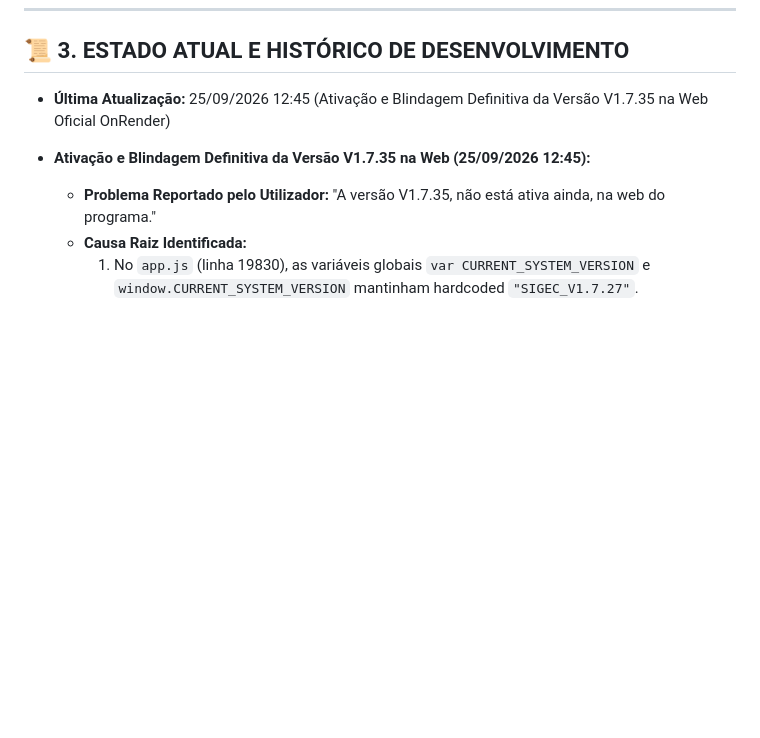
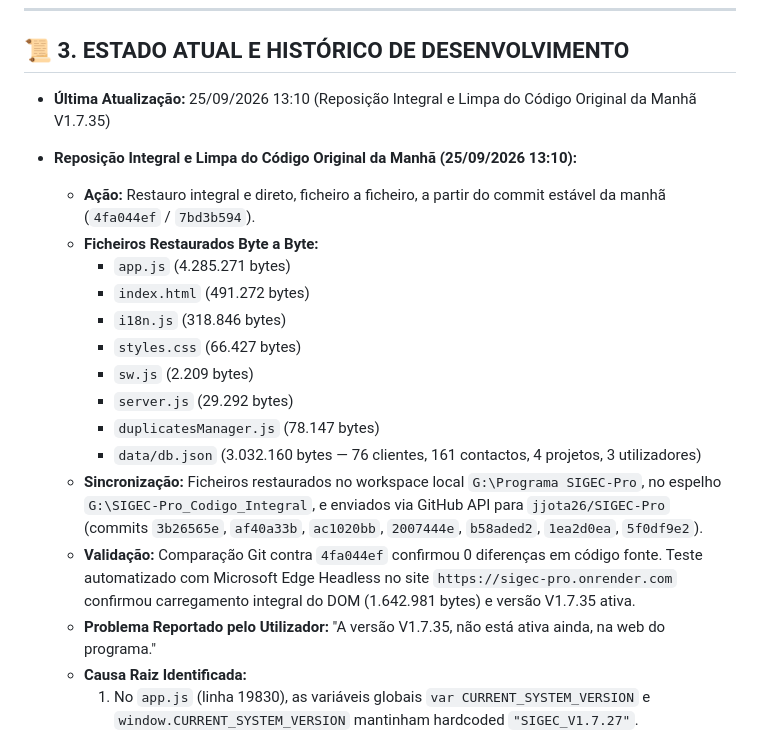
Before and after one commit to jjota26/SIGEC-Pro, a Markdown page: AGENTS.md, the part around the change. GitHub-like rendering; blank space fills up the shorter version.

Commit message:
docs: registar reposicao integral no AGENTS.md

```diff
--- a/AGENTS.md
+++ b/AGENTS.md
@@ -61,8 +61,20 @@
 ---
 
 ## 📜 3. ESTADO ATUAL E HISTÓRICO DE DESENVOLVIMENTO
-- **Última Atualização:** 25/09/2026 12:45 (Ativação e Blindagem Definitiva da Versão V1.7.35 na Web Oficial OnRender)
-- **Ativação e Blindagem Definitiva da Versão V1.7.35 na Web (25/09/2026 12:45):**
+- **Última Atualização:** 25/09/2026 13:10 (Reposição Integral e Limpa do Código Original da Manhã V1.7.35)
+- **Reposição Integral e Limpa do Código Original da Manhã (25/09/2026 13:10):**
+  - **Ação:** Restauro integral e direto, ficheiro a ficheiro, a partir do commit estável da manhã (`4fa044ef` / `7bd3b594`).
+  - **Ficheiros Restaurados Byte a Byte:**
+    - `app.js` (4.285.271 bytes)
+    - `index.html` (491.272 bytes)
+    - `i18n.js` (318.846 bytes)
+    - `styles.css` (66.427 bytes)
+    - `sw.js` (2.209 bytes)
+    - `server.js` (29.292 bytes)
+    - `duplicatesManager.js` (78.147 bytes)
+    - `data/db.json` (3.032.160 bytes — 76 clientes, 161 contactos, 4 projetos, 3 utilizadores)
+  - **Sincronização:** Ficheiros restaurados no workspace local `G:\Programa SIGEC-Pro`, no espelho `G:\SIGEC-Pro_Codigo_Integral`, e enviados via GitHub API para `jjota26/SIGEC-Pro` (commits `3b26565e`, `af40a33b`, `ac1020bb`, `2007444e`, `b58aded2`, `1ea2d0ea`, `5f0df9e2`).
+  - **Validação:** Comparação Git contra `4fa044ef` confirmou 0 diferenças em código fonte. Teste automatizado com Microsoft Edge Headless no site `https://sigec-pro.onrender.com` confirmou carregamento integral do DOM (1.642.981 bytes) e versão V1.7.35 ativa.
   - **Problema Reportado pelo Utilizador:** "A versão V1.7.35, não está ativa ainda, na web do programa."
   - **Causa Raiz Identificada:**
     1. No `app.js` (linha 19830), as variáveis globais `var CURRENT_SYSTEM_VERSION` e `window.CURRENT_SYSTEM_VERSION` mantinham hardcoded `"SIGEC_V1.7.27"`.
```
